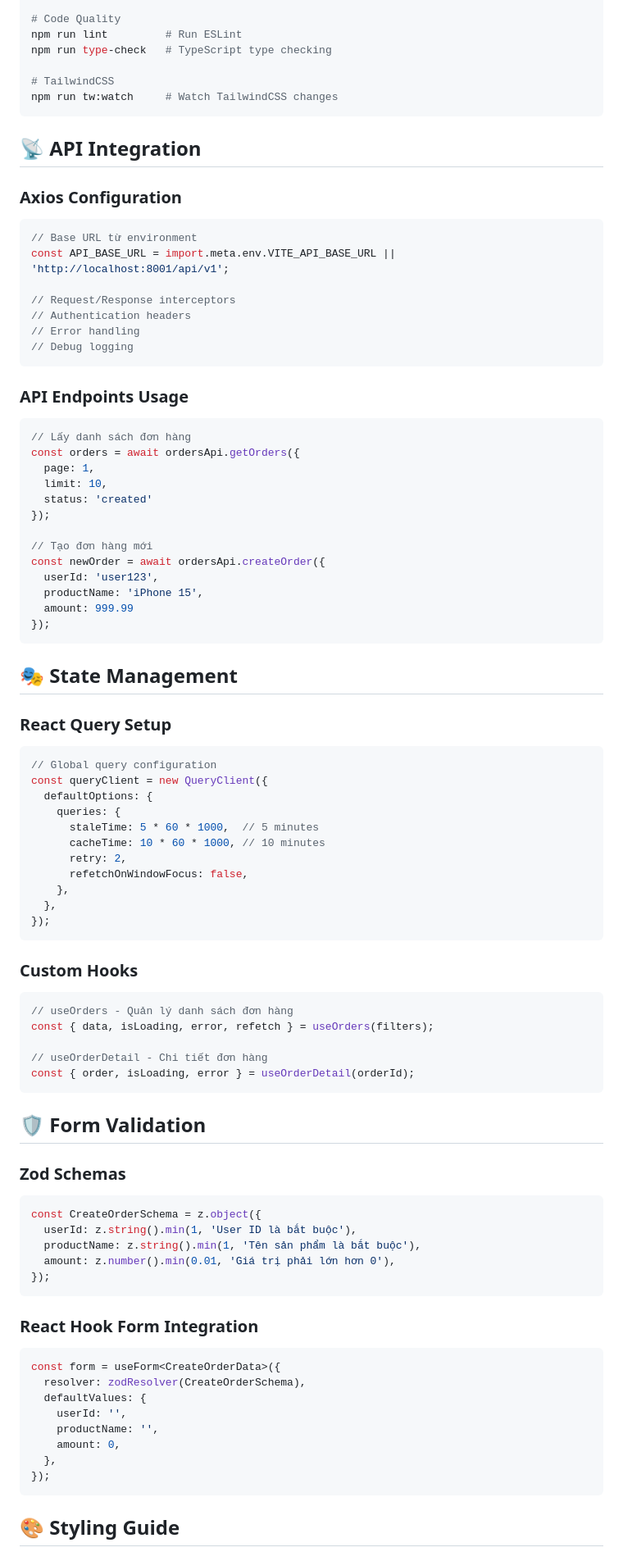
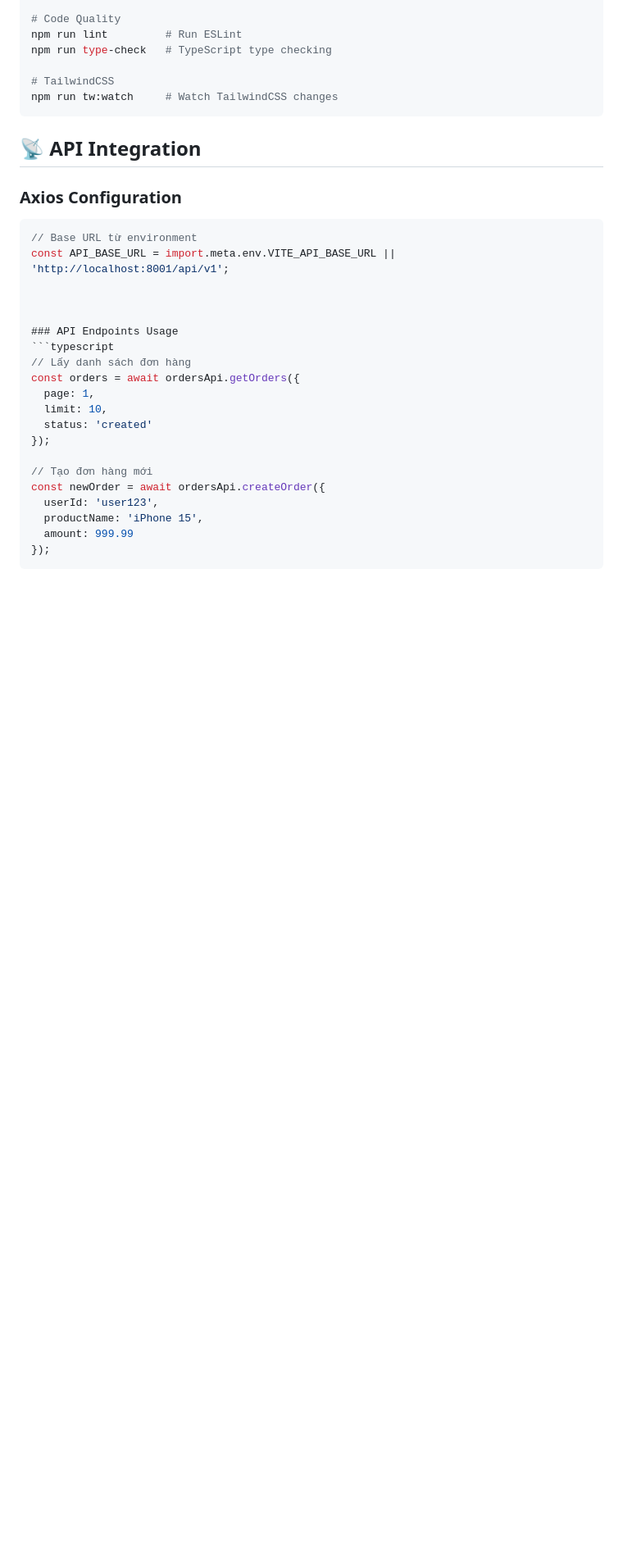
Before and after one commit to Sotatek-MinhNguyen25/order-app, a Markdown page: frontend/README.md, the part around one of its changes. Shown at 82% size. GitHub-like rendering; blank space fills up the shorter version.

````diff
--- a/frontend/README.md
+++ b/frontend/README.md
@@ -196,11 +196,7 @@ npm run tw:watch     # Watch TailwindCSS changes
 // Base URL từ environment
 const API_BASE_URL = import.meta.env.VITE_API_BASE_URL || 'http://localhost:8001/api/v1';
 
-// Request/Response interceptors
-// Authentication headers
-// Error handling
-// Debug logging
-```
+
 
 ### API Endpoints Usage
 ```typescript
@@ -219,54 +215,3 @@ const newOrder = await ordersApi.createOrder({
 });
 ```
 
-## 🎭 State Management
-
-### React Query Setup
-```typescript
-// Global query configuration
-const queryClient = new QueryClient({
-  defaultOptions: {
-    queries: {
-      staleTime: 5 * 60 * 1000,  // 5 minutes
-      cacheTime: 10 * 60 * 1000, // 10 minutes
-      retry: 2,
-      refetchOnWindowFocus: false,
-    },
-  },
-});
-```
-
-### Custom Hooks
-```typescript
-// useOrders - Quản lý danh sách đơn hàng
-const { data, isLoading, error, refetch } = useOrders(filters);
-
-// useOrderDetail - Chi tiết đơn hàng
-const { order, isLoading, error } = useOrderDetail(orderId);
-```
-
-## 🛡️ Form Validation
-
-### Zod Schemas
-```typescript
-const CreateOrderSchema = z.object({
-  userId: z.string().min(1, 'User ID là bắt buộc'),
-  productName: z.string().min(1, 'Tên sản phẩm là bắt buộc'),
-  amount: z.number().min(0.01, 'Giá trị phải lớn hơn 0'),
-});
-```
-
-### React Hook Form Integration
-```typescript
-const form = useForm<CreateOrderData>({
-  resolver: zodResolver(CreateOrderSchema),
-  defaultValues: {
-    userId: '',
-    productName: '',
-    amount: 0,
-  },
-});
-```
-
-## 🎨 Styling Guide
-
````
Also changed, not shown: other parts of frontend/README.md (+1 -97 lines), README.MD (+3 -113 lines), backend/README.md (+0 -33 lines).
